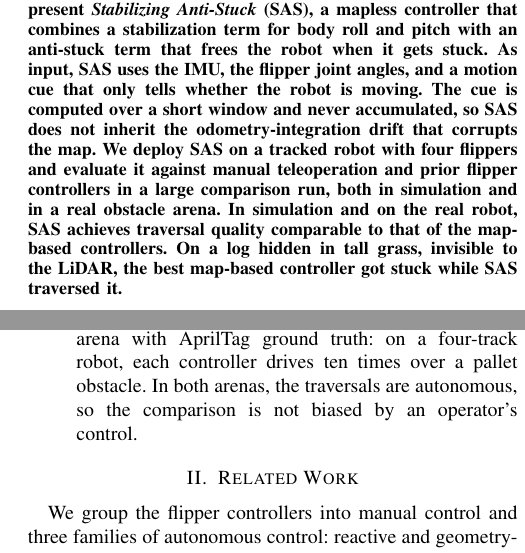
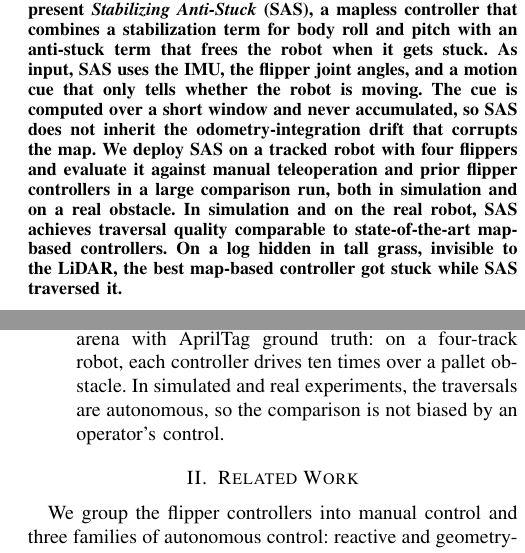
Before and after one commit to Dereen/sas_paper, a LaTeX paper (root.tex, which reads 01_intro.tex): two parts of the columns of pages 1 and 2 of 8, joined at a grey line, cut so that both start at the same text. Compiled offline with pdfLaTeX.

Commit message:
Updates from Overleaf

```diff
--- a/01_intro.tex
+++ b/01_intro.tex
@@ -82,6 +82,6 @@ cue is computed over a short window and is never accumulated, \SAS{} never inher
   drives the full course ten times, with the perception stack reset at each obstacle.
   \item We perform the large comparison on a real obstacle arena with AprilTag ground
   truth: on a four-track robot, each controller drives ten times over a pallet obstacle. In
-  both arenas, the traversals are autonomous, so the comparison is not biased by an
+  simulated and real experiments, the traversals are autonomous, so the comparison is not biased by an
   operator's control.
 \end{enumerate}
--- a/root.tex
+++ b/root.tex
@@ -59,7 +59,7 @@ tells whether the robot is moving. The cue is computed over a short window and n
 accumulated, so \SAS{} does not inherit the odometry-integration drift that corrupts the
 map. We deploy \SAS{} on a tracked robot with four flippers and evaluate it against manual
 teleoperation and prior flipper controllers in a large comparison run, both in
-simulation and in a real obstacle arena. In simulation and on the real robot, \SAS{} achieves traversal quality comparable to that of the
+simulation and on a real obstacle. In simulation and on the real robot, \SAS{} achieves traversal quality comparable to state-of-the-art
 map-based controllers. On a log hidden in tall grass, invisible to the LiDAR, the best map-based controller got stuck
 while \SAS{} traversed it.
 \end{abstract}
```
